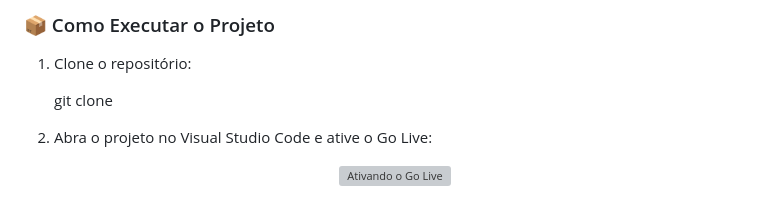
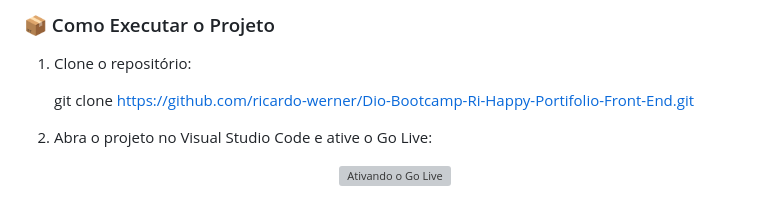
Before and after one commit to ricardo-werner/Dio-Bootcamp-Ri-Happy-Portifolio-Front-End, a Markdown page: README.md, the part around the change. GitHub-like rendering; grey boxes are pictures that could not be loaded.

Commit message:
docs: add link do repositorio para o clone do projeto

```diff
--- a/README.md
+++ b/README.md
@@ -79,7 +79,7 @@ No desenvolvimento desta página, foram aplicados os seguintes conceitos:
 
 1. Clone o repositório:
 
-    git clone
+    git clone https://github.com/ricardo-werner/Dio-Bootcamp-Ri-Happy-Portifolio-Front-End.git
 
 3. Abra o projeto no Visual Studio Code e ative o Go Live:
 
```
